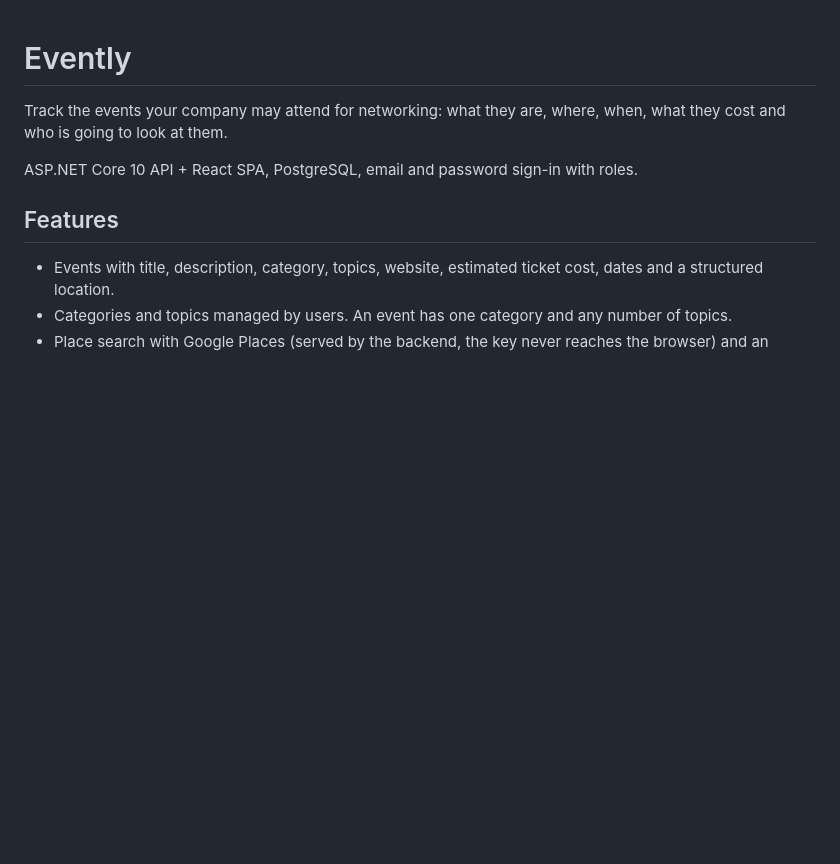
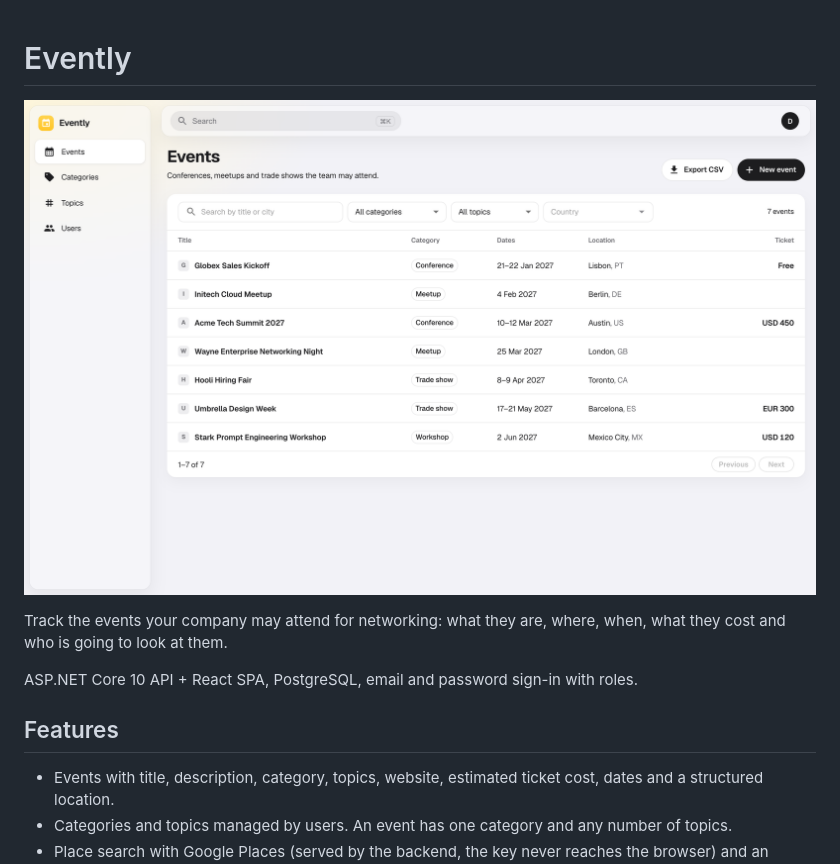
Before and after one commit to cl8dep/evently, a Markdown page: README.md, the part around the change. Drawn GitHub-style; pictures changed too: docs/events.png (added); blank space fills up the shorter version.

Commit message:
Add events list screenshot to the README

```diff
--- a/README.md
+++ b/README.md
@@ -1,4 +1,6 @@
 # Evently
+
+![Events list](docs/events.png)
 
 Track the events your company may attend for networking: what they are, where, when, what they cost and who is going to look at them.
 
```
